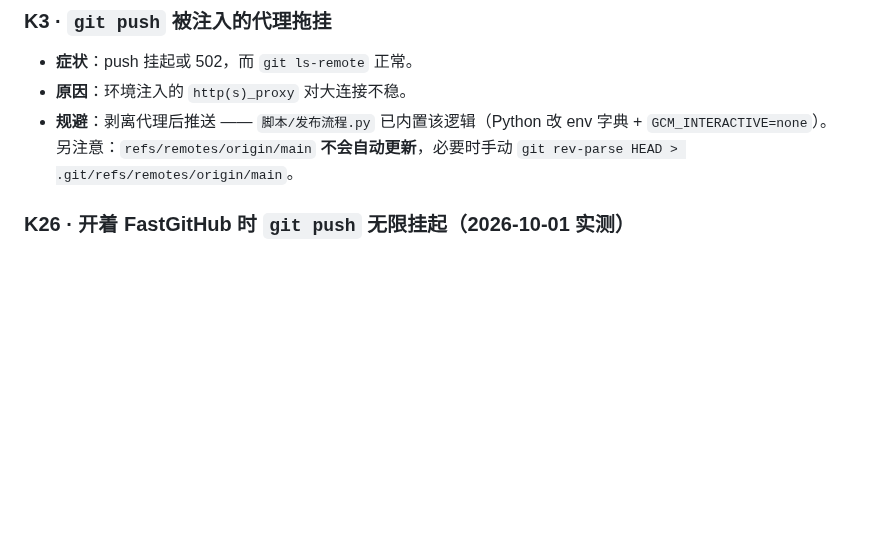
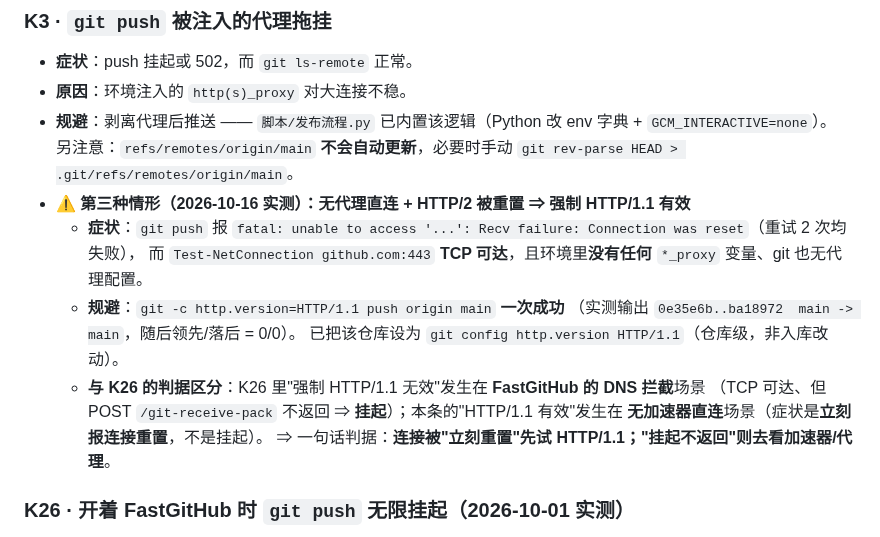
Before and after one commit to HHH-SABER/book-crawler, a Markdown page: 文档/踩坑总表.md, the part around the change. Drawn GitHub-style; blank space fills up the shorter version.

Commit message:
docs(坑): K3 补第三种情形 — 无代理直连时连接被重置，强制 HTTP/1.1 有效（附与 K26 的判据区分）

```diff
--- a/文档/踩坑总表.md
+++ b/文档/踩坑总表.md
@@ -82,6 +82,16 @@
 - **原因**：环境注入的 `http(s)_proxy` 对大连接不稳。
 - **规避**：剥离代理后推送 —— `脚本/发布流程.py` 已内置该逻辑（Python 改 env 字典 + `GCM_INTERACTIVE=none`）。
   另注意：`refs/remotes/origin/main` **不会自动更新**，必要时手动 `git rev-parse HEAD > .git/refs/remotes/origin/main`。
+- **⚠️ 第三种情形（2026-10-16 实测）：无代理直连 + HTTP/2 被重置 ⇒ 强制 HTTP/1.1 有效**
+  - **症状**：`git push` 报 `fatal: unable to access '...': Recv failure: Connection was reset`（重试 2 次均失败），
+    而 `Test-NetConnection github.com:443` **TCP 可达**，且环境里**没有任何** `*_proxy` 变量、git 也无代理配置。
+  - **规避**：`git -c http.version=HTTP/1.1 push origin main` **一次成功**
+    （实测输出 `0e35e6b..ba18972  main -> main`，随后领先/落后 = 0/0）。
+    已把该仓库设为 `git config http.version HTTP/1.1`（仓库级，非入库改动）。
+  - **与 K26 的判据区分**：K26 里"强制 HTTP/1.1 无效"发生在 **FastGitHub 的 DNS 拦截**场景
+    （TCP 可达、但 POST `/git-receive-pack` 不返回 ⇒ **挂起**）；本条的"HTTP/1.1 有效"发生在
+    **无加速器直连**场景（症状是**立刻报连接重置**，不是挂起）。
+    ⇒ 一句话判据：**连接被"立刻重置"先试 HTTP/1.1；"挂起不返回"则去看加速器/代理**。
 
 ### K26 · 开着 FastGitHub 时 `git push` 无限挂起（2026-10-01 实测）
 - **症状**：`git push`（含 `--dry-run`）**零输出挂起 75s+ 不返回**；同一时刻 `git ls-remote origin main` **正常返回**。
```
